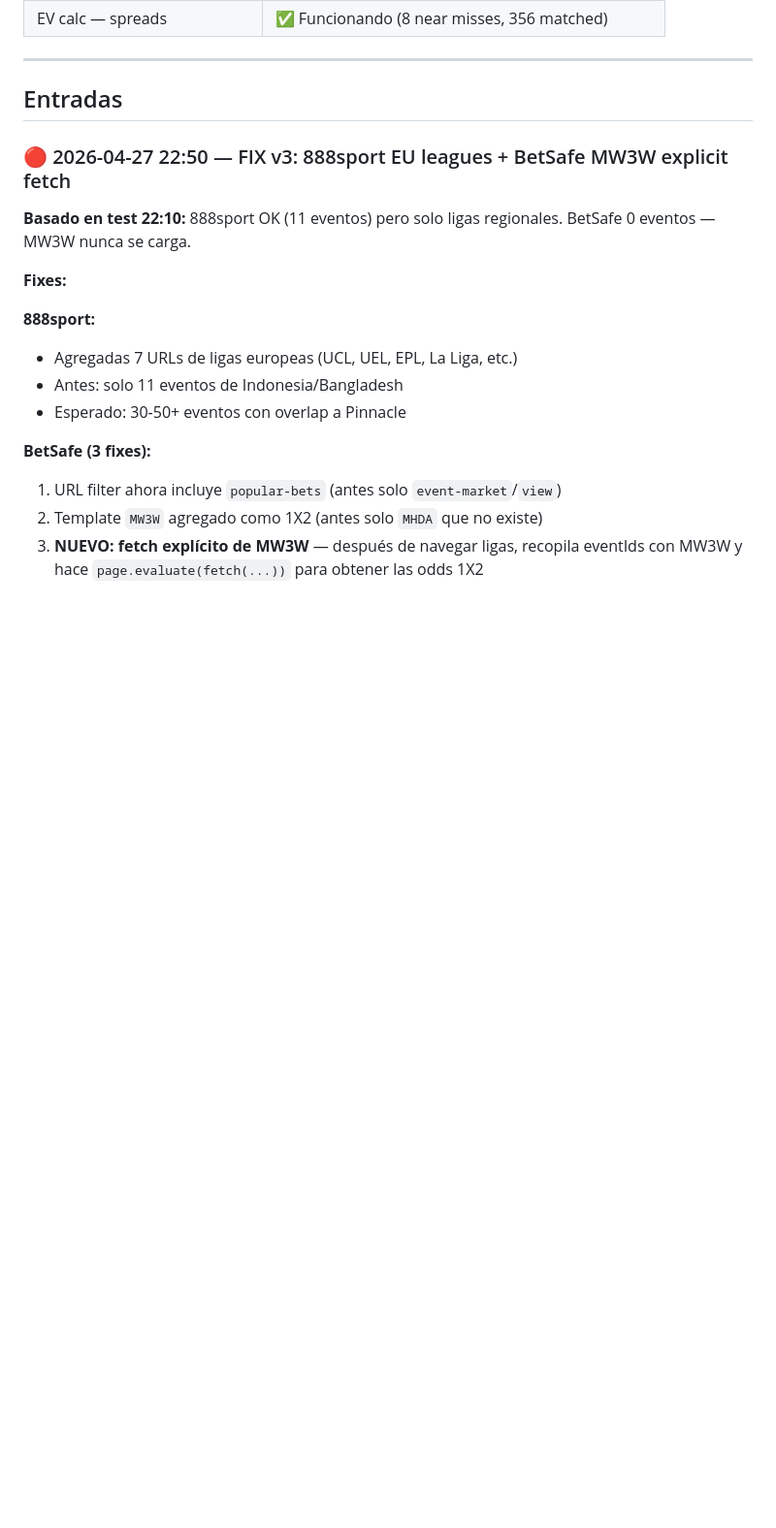
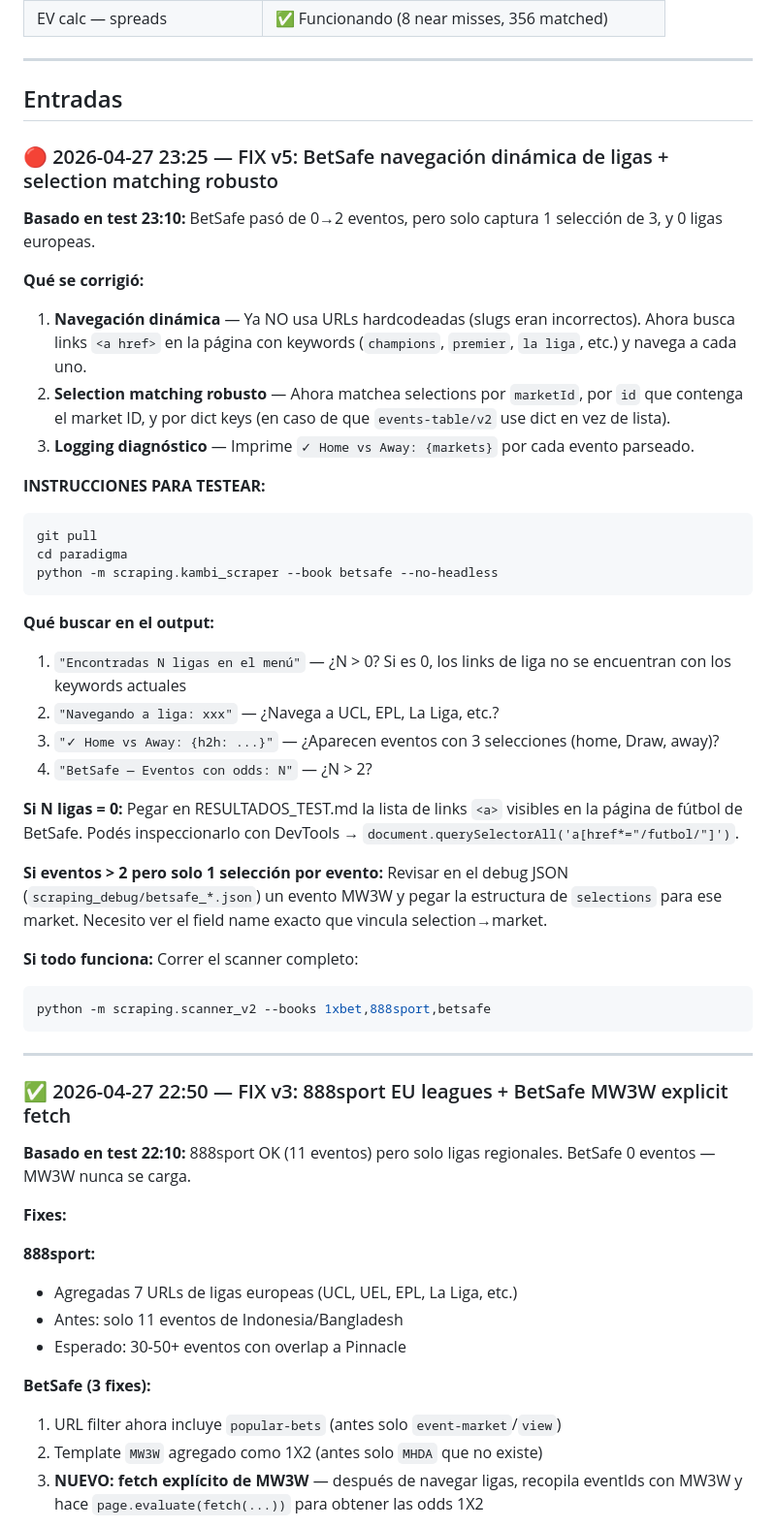
Before and after one commit to gcerdas16/paradigmasportsbetting, a Markdown page: NOTAS_DEV.md, the part around the change. Shown at 97% size. Drawn GitHub-style; blank space fills up the shorter version.

Commit message:
docs: NOTAS_DEV v5 instructions for test PC

````diff
--- a/NOTAS_DEV.md
+++ b/NOTAS_DEV.md
@@ -38,7 +38,42 @@
 
 ## Entradas
 
-### 🔴 2026-04-27 22:50 — FIX v3: 888sport EU leagues + BetSafe MW3W explicit fetch
+### 🔴 2026-04-27 23:25 — FIX v5: BetSafe navegación dinámica de ligas + selection matching robusto
+
+**Basado en test 23:10:** BetSafe pasó de 0→2 eventos, pero solo captura 1 selección de 3, y 0 ligas europeas.
+
+**Qué se corrigió:**
+
+1. **Navegación dinámica** — Ya NO usa URLs hardcodeadas (slugs eran incorrectos). Ahora busca links `<a href>` en la página con keywords (`champions`, `premier`, `la liga`, etc.) y navega a cada uno.
+2. **Selection matching robusto** — Ahora matchea selections por `marketId`, por `id` que contenga el market ID, y por dict keys (en caso de que `events-table/v2` use dict en vez de lista).
+3. **Logging diagnóstico** — Imprime `✓ Home vs Away: {markets}` por cada evento parseado.
+
+**INSTRUCCIONES PARA TESTEAR:**
+
+```bash
+git pull
+cd paradigma
+python -m scraping.kambi_scraper --book betsafe --no-headless
+```
+
+**Qué buscar en el output:**
+1. `"Encontradas N ligas en el menú"` — ¿N > 0? Si es 0, los links de liga no se encuentran con los keywords actuales
+2. `"Navegando a liga: xxx"` — ¿Navega a UCL, EPL, La Liga, etc.?
+3. `"✓ Home vs Away: {h2h: ...}"` — ¿Aparecen eventos con 3 selecciones (home, Draw, away)?
+4. `"BetSafe — Eventos con odds: N"` — ¿N > 2?
+
+**Si N ligas = 0:** Pegar en RESULTADOS_TEST.md la lista de links `<a>` visibles en la página de fútbol de BetSafe. Podés inspeccionarlo con DevTools → `document.querySelectorAll('a[href*="/futbol/"]')`.
+
+**Si eventos > 2 pero solo 1 selección por evento:** Revisar en el debug JSON (`scraping_debug/betsafe_*.json`) un evento MW3W y pegar la estructura de `selections` para ese market. Necesito ver el field name exacto que vincula selection→market.
+
+**Si todo funciona:** Correr el scanner completo:
+```bash
+python -m scraping.scanner_v2 --books 1xbet,888sport,betsafe
+```
+
+---
+
+### ✅ 2026-04-27 22:50 — FIX v3: 888sport EU leagues + BetSafe MW3W explicit fetch
 
 **Basado en test 22:10:** 888sport OK (11 eventos) pero solo ligas regionales. BetSafe 0 eventos — MW3W nunca se carga.
 
````
